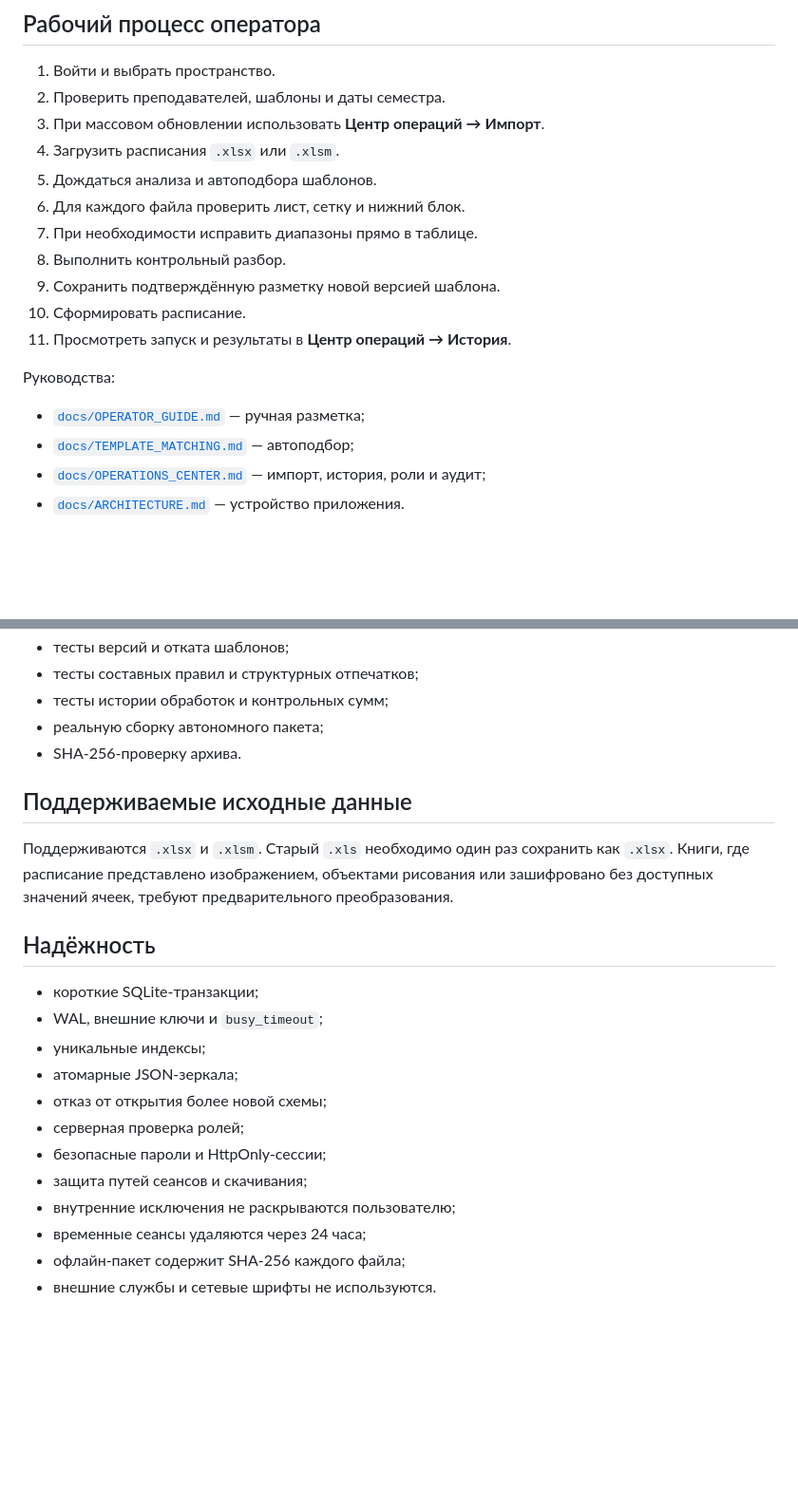
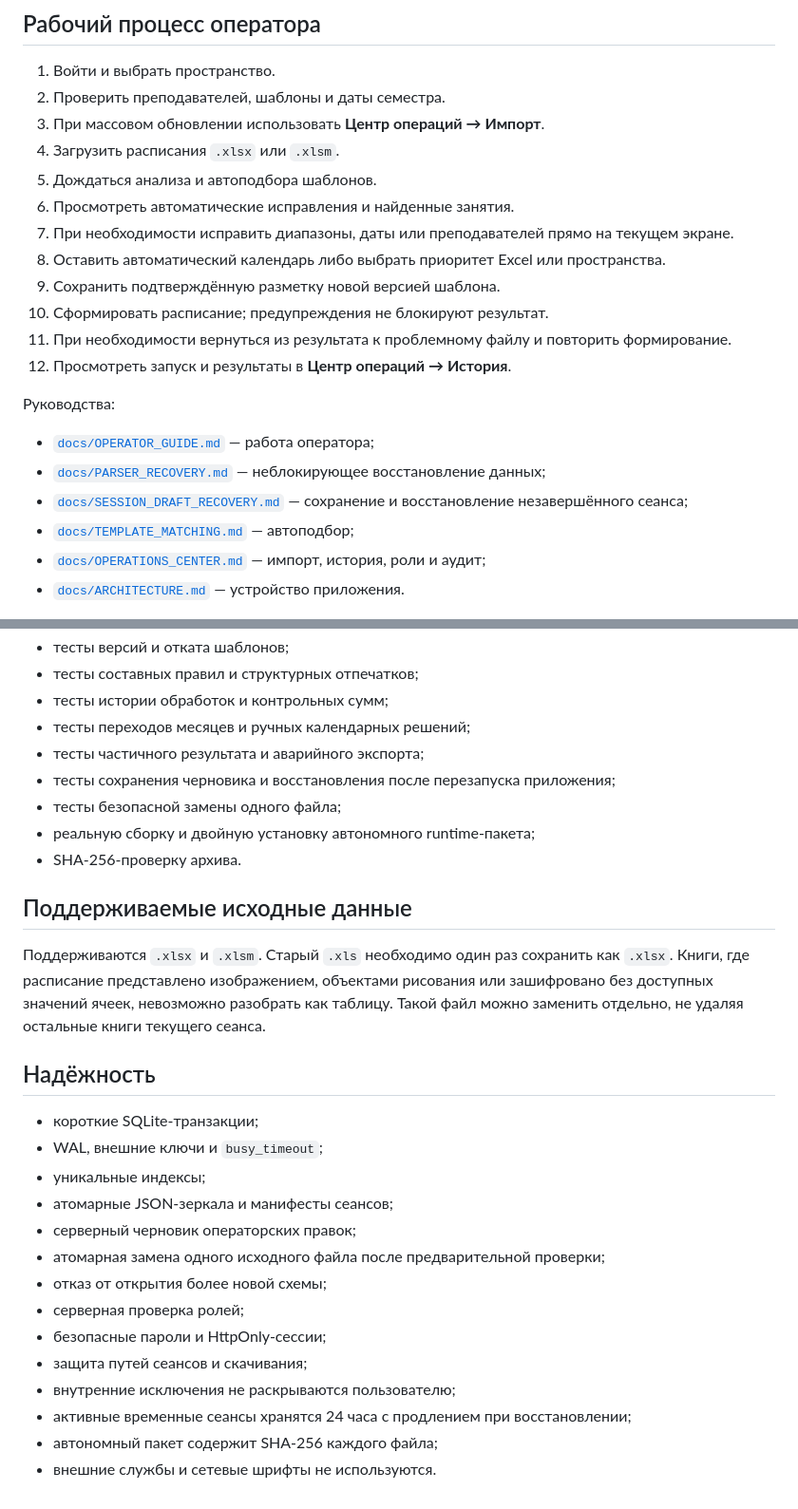
Before and after one commit to f2re/planer-solving, a Markdown page: README.md, 2 parts joined by grey strips. Shown at 95% size. Drawn GitHub-style; blank space fills up the shorter version.

```diff
--- a/README.md
+++ b/README.md
@@ -149,16 +173,19 @@ data/planner-solving.sqlite3
 3. При массовом обновлении использовать **Центр операций → Импорт**.
 4. Загрузить расписания `.xlsx` или `.xlsm`.
 5. Дождаться анализа и автоподбора шаблонов.
-6. Для каждого файла проверить лист, сетку и нижний блок.
-7. При необходимости исправить диапазоны прямо в таблице.
-8. Выполнить контрольный разбор.
+6. Просмотреть автоматические исправления и найденные занятия.
+7. При необходимости исправить диапазоны, даты или преподавателей прямо на текущем экране.
+8. Оставить автоматический календарь либо выбрать приоритет Excel или пространства.
 9. Сохранить подтверждённую разметку новой версией шаблона.
-10. Сформировать расписание.
-11. Просмотреть запуск и результаты в **Центр операций → История**.
+10. Сформировать расписание; предупреждения не блокируют результат.
+11. При необходимости вернуться из результата к проблемному файлу и повторить формирование.
+12. Просмотреть запуск и результаты в **Центр операций → История**.
 
 Руководства:
 
-- [`docs/OPERATOR_GUIDE.md`](docs/OPERATOR_GUIDE.md) — ручная разметка;
+- [`docs/OPERATOR_GUIDE.md`](docs/OPERATOR_GUIDE.md) — работа оператора;
+- [`docs/PARSER_RECOVERY.md`](docs/PARSER_RECOVERY.md) — неблокирующее восстановление данных;
+- [`docs/SESSION_DRAFT_RECOVERY.md`](docs/SESSION_DRAFT_RECOVERY.md) — сохранение и восстановление незавершённого сеанса;
 - [`docs/TEMPLATE_MATCHING.md`](docs/TEMPLATE_MATCHING.md) — автоподбор;
 - [`docs/OPERATIONS_CENTER.md`](docs/OPERATIONS_CENTER.md) — импорт, история, роли и аудит;
 - [`docs/ARCHITECTURE.md`](docs/ARCHITECTURE.md) — устройство приложения.
@@ -292,24 +364,30 @@ CI дополнительно выполняет:
 - тесты версий и отката шаблонов;
 - тесты составных правил и структурных отпечатков;
 - тесты истории обработок и контрольных сумм;
-- реальную сборку автономного пакета;
+- тесты переходов месяцев и ручных календарных решений;
+- тесты частичного результата и аварийного экспорта;
+- тесты сохранения черновика и восстановления после перезапуска приложения;
+- тесты безопасной замены одного файла;
+- реальную сборку и двойную установку автономного runtime-пакета;
 - SHA-256-проверку архива.
 
 ## Поддерживаемые исходные данные
 
-Поддерживаются `.xlsx` и `.xlsm`. Старый `.xls` необходимо один раз сохранить как `.xlsx`. Книги, где расписание представлено изображением, объектами рисования или зашифровано без доступных значений ячеек, требуют предварительного преобразования.
+Поддерживаются `.xlsx` и `.xlsm`. Старый `.xls` необходимо один раз сохранить как `.xlsx`. Книги, где расписание представлено изображением, объектами рисования или зашифровано без доступных значений ячеек, невозможно разобрать как таблицу. Такой файл можно заменить отдельно, не удаляя остальные книги текущего сеанса.
 
 ## Надёжность
 
 - короткие SQLite-транзакции;
 - WAL, внешние ключи и `busy_timeout`;
 - уникальные индексы;
-- атомарные JSON-зеркала;
+- атомарные JSON-зеркала и манифесты сеансов;
+- серверный черновик операторских правок;
+- атомарная замена одного исходного файла после предварительной проверки;
 - отказ от открытия более новой схемы;
 - серверная проверка ролей;
 - безопасные пароли и HttpOnly-сессии;
 - защита путей сеансов и скачивания;
 - внутренние исключения не раскрываются пользователю;
-- временные сеансы удаляются через 24 часа;
-- офлайн-пакет содержит SHA-256 каждого файла;
+- активные временные сеансы хранятся 24 часа с продлением при восстановлении;
+- автономный пакет содержит SHA-256 каждого файла;
 - внешние службы и сетевые шрифты не используются.
```
Also changed, not shown: other parts of README.md (+95 -26 lines).
